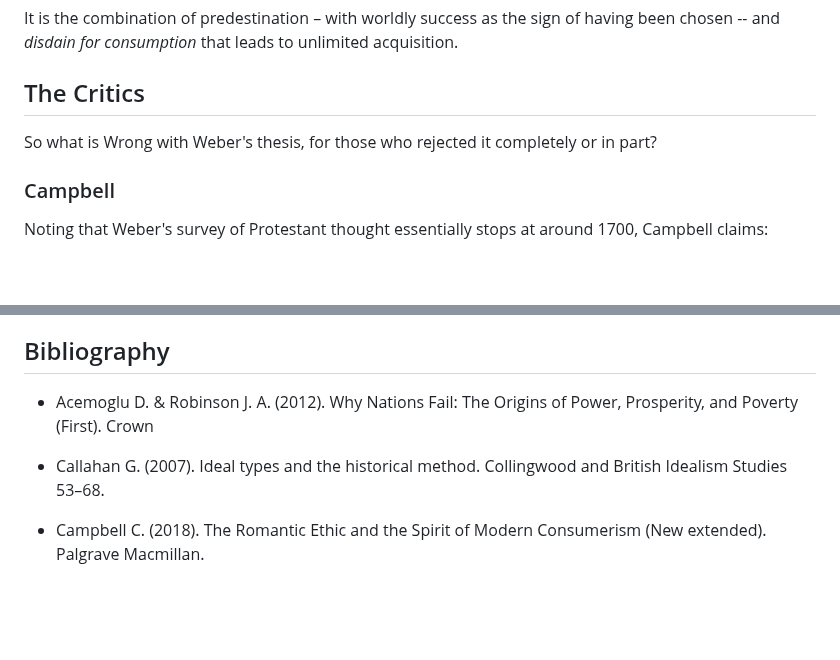
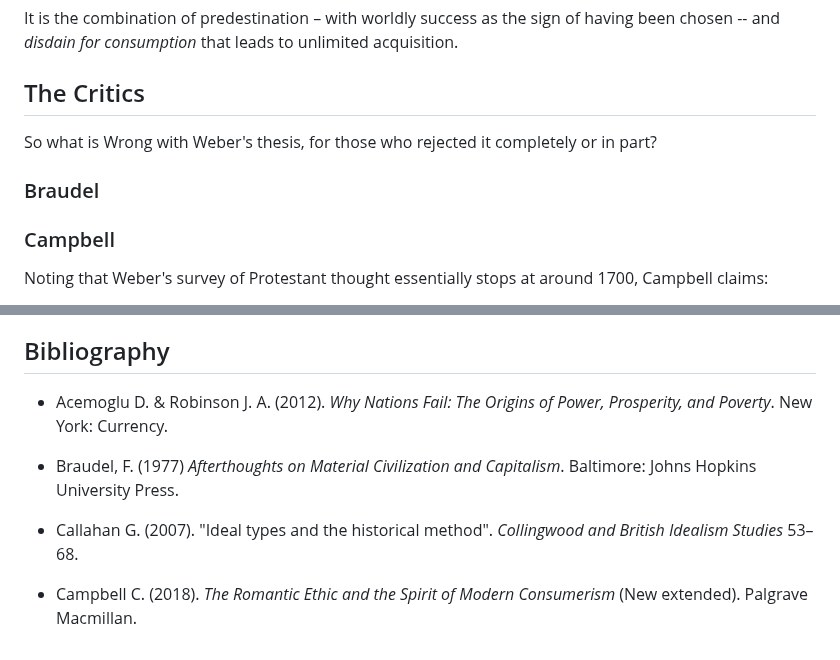
Before and after one commit to gcallah/work, a Markdown page: chaps/weber.md, 2 parts joined by grey strips. Drawn GitHub-style; blank space fills up the shorter version.

Commit message:
Adding Braudel to Weber.

```diff
--- a/chaps/weber.md
+++ b/chaps/weber.md
@@ -134,6 +134,9 @@ that leads to unlimited acquisition.
 So what is Wrong with Weber's thesis, for those who rejected it completely or in part?
 
 
+### Braudel
+
+
 ### Campbell
 
 Noting that Weber's survey of Protestant thought essentially stops at around 1700, Campbell claims:
@@ -150,8 +153,11 @@ developments were not important theologically or socially: Weber simply doesn't
 
 ## Bibliography
 
-- Acemoglu D. & Robinson J. A. (2012). Why Nations Fail: The Origins of Power, Prosperity, and Poverty (First). Crown
+- Acemoglu D. & Robinson J. A. (2012). *Why Nations Fail: The Origins of Power, Prosperity, and Poverty*.
+New York: Currency.
 
-- Callahan G. (2007). Ideal types and the historical method. Collingwood and British Idealism Studies 53–68.
+- Braudel, F. (1977) *Afterthoughts on Material Civilization and Capitalism*. Baltimore: Johns Hopkins University Press.
 
-- Campbell C. (2018). The Romantic Ethic and the Spirit of Modern Consumerism (New extended). Palgrave Macmillan.
+- Callahan G. (2007). "Ideal types and the historical method". *Collingwood and British Idealism Studies* 53–68.
+
+- Campbell C. (2018). *The Romantic Ethic and the Spirit of Modern Consumerism* (New extended). Palgrave Macmillan.
```
